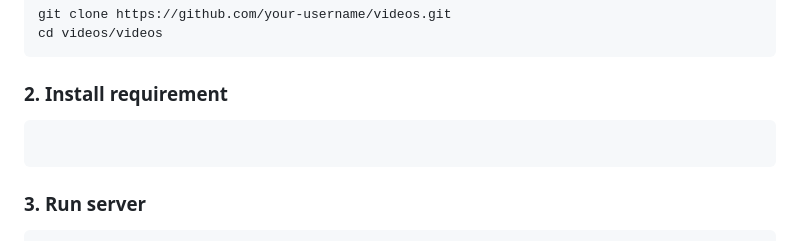
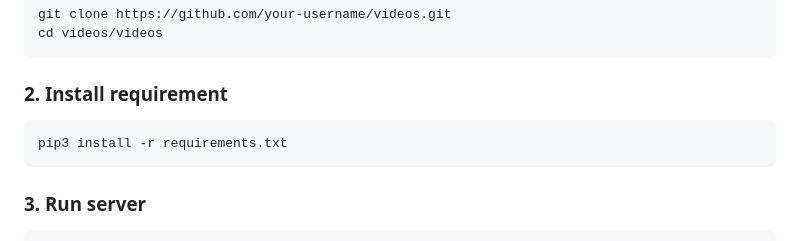
Before and after one commit to KryhaX/videos, a Markdown page: README.md, the part around the change. Rendered like a GitHub page.

````diff
--- a/README.md
+++ b/README.md
@@ -70,6 +70,7 @@ cd videos/videos
 ```
 ### 2. Install requirement
 ```bash
+pip3 install -r requirements.txt
 ```
 ### 3. Run server
 ```bash
````
